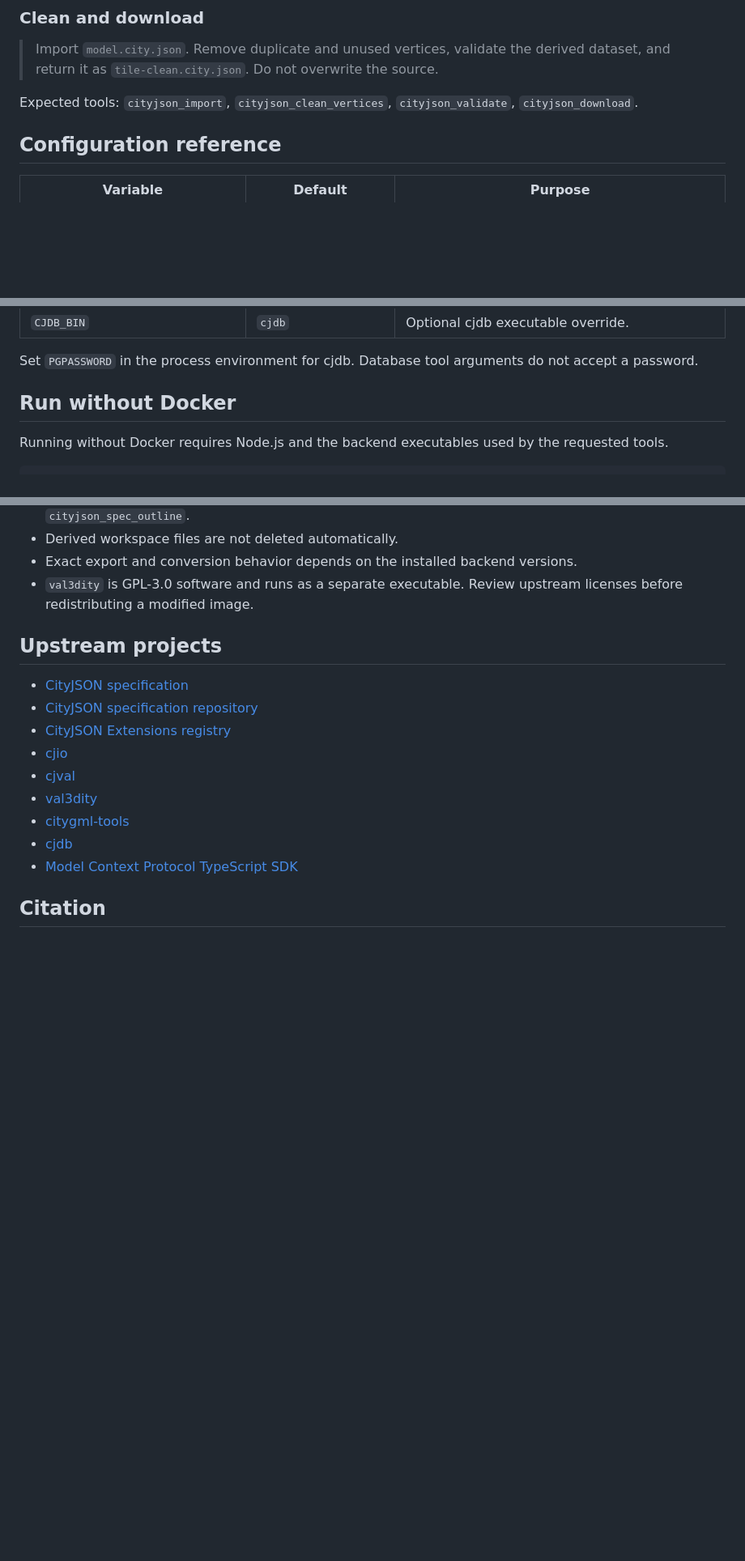
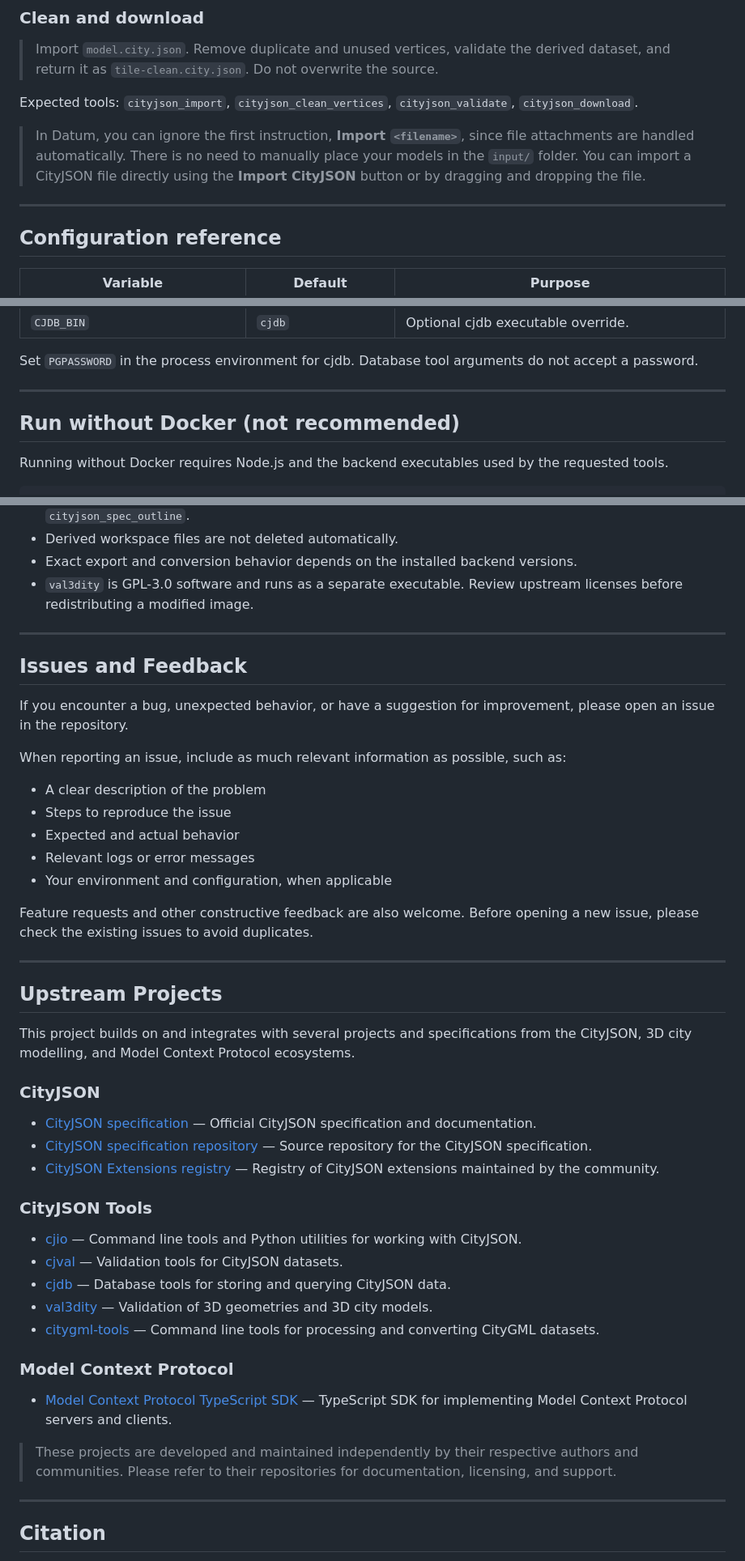
Before and after one commit to Yarroudh/cityjson-mcp, a Markdown page: README.md, 3 parts joined by grey strips. Shown at 81% size. Rendered like a GitHub page; blank space fills up the shorter version.

```diff
--- a/README.md
+++ b/README.md
@@ -391,6 +458,10 @@ Expected tools: `cityjson_import`, `cityjson_subset`, `cityjson_filter_lod`, `ci
 > Import `model.city.json`. Remove duplicate and unused vertices, validate the derived dataset, and return it as `tile-clean.city.json`. Do not overwrite the source.
 
 Expected tools: `cityjson_import`, `cityjson_clean_vertices`, `cityjson_validate`, `cityjson_download`.
+
+> In Datum, you can ignore the first instruction, **Import `<filename>`**, since file attachments are handled automatically. There is no need to manually place your models in the `input/` folder. You can import a CityJSON file directly using the **Import CityJSON** button or by dragging and dropping the file.
+
+---
 
 ## Configuration reference
 
@@ -420,7 +491,9 @@ Expected tools: `cityjson_import`, `cityjson_clean_vertices`, `cityjson_validate
 
 Set `PGPASSWORD` in the process environment for cjdb. Database tool arguments do not accept a password.
 
-## Run without Docker
+---
+
+## Run without Docker (not recommended)
 
 Running without Docker requires Node.js and the backend executables used by the requested tools.
 
@@ -543,17 +626,49 @@ npm run docker:doctor
 - Exact export and conversion behavior depends on the installed backend versions.
 - `val3dity` is GPL-3.0 software and runs as a separate executable. Review upstream licenses before redistributing a modified image.
 
-## Upstream projects
+---
 
-- [CityJSON specification](https://www.cityjson.org/specs/)
-- [CityJSON specification repository](https://github.com/cityjson/specs)
-- [CityJSON Extensions registry](https://github.com/cityjson/extensions)
-- [cjio](https://github.com/cityjson/cjio)
-- [cjval](https://github.com/cityjson/cjval)
-- [val3dity](https://github.com/tudelft3d/val3dity)
-- [citygml-tools](https://github.com/citygml4j/citygml-tools)
-- [cjdb](https://github.com/cityjson/cjdb)
-- [Model Context Protocol TypeScript SDK](https://github.com/modelcontextprotocol/typescript-sdk)
+## Issues and Feedback
+
+If you encounter a bug, unexpected behavior, or have a suggestion for improvement, please open an issue in the repository.
+
+When reporting an issue, include as much relevant information as possible, such as:
+
+- A clear description of the problem
+- Steps to reproduce the issue
+- Expected and actual behavior
+- Relevant logs or error messages
+- Your environment and configuration, when applicable
+
+Feature requests and other constructive feedback are also welcome. Before opening a new issue, please check the existing issues to avoid duplicates.
+
+---
+
+## Upstream Projects
+
+This project builds on and integrates with several projects and specifications from the CityJSON, 3D city modelling, and Model Context Protocol ecosystems.
+
+### CityJSON
+
+- [CityJSON specification](https://www.cityjson.org/specs/) — Official CityJSON specification and documentation.
+- [CityJSON specification repository](https://github.com/cityjson/specs) — Source repository for the CityJSON specification.
+- [CityJSON Extensions registry](https://github.com/cityjson/extensions) — Registry of CityJSON extensions maintained by the community.
+
+### CityJSON Tools
+
+- [cjio](https://github.com/cityjson/cjio) — Command line tools and Python utilities for working with CityJSON.
+- [cjval](https://github.com/cityjson/cjval) — Validation tools for CityJSON datasets.
+- [cjdb](https://github.com/cityjson/cjdb) — Database tools for storing and querying CityJSON data.
+- [val3dity](https://github.com/tudelft3d/val3dity) — Validation of 3D geometries and 3D city models.
+- [citygml-tools](https://github.com/citygml4j/citygml-tools) — Command line tools for processing and converting CityGML datasets.
+
+### Model Context Protocol
+
+- [Model Context Protocol TypeScript SDK](https://github.com/modelcontextprotocol/typescript-sdk) — TypeScript SDK for implementing Model Context Protocol servers and clients.
+
+> These projects are developed and maintained independently by their respective authors and communities. Please refer to their repositories for documentation, licensing, and support.
+
+---
 
 ## Citation
 
```
Also changed, not shown: other parts of README.md (+84 -3 lines).
